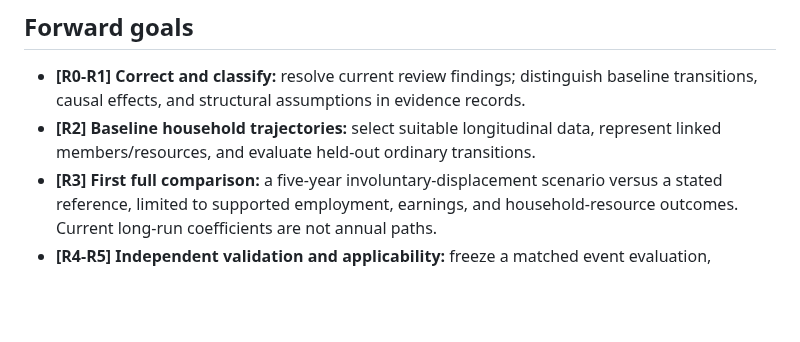
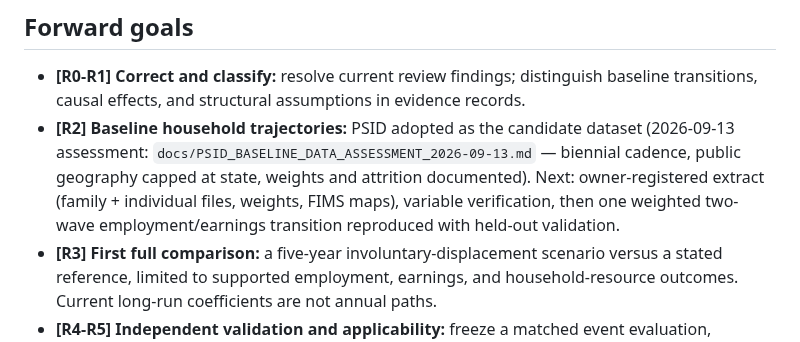
Before and after one commit to xh1b/downstream, a Markdown page: TODO.md, the part around the change. Drawn GitHub-style; blank space fills up the shorter version.

Commit message:
docs: assess PSID as the R2 baseline dataset

```diff
--- a/TODO.md
+++ b/TODO.md
@@ -21,8 +21,13 @@ See `docs/MATH_REVIEW.md` for reviewed arithmetic and remaining assumptions.
 
 - **[R0-R1] Correct and classify:** resolve current review findings; distinguish
   baseline transitions, causal effects, and structural assumptions in evidence records.
-- **[R2] Baseline household trajectories:** select suitable longitudinal data,
-  represent linked members/resources, and evaluate held-out ordinary transitions.
+- **[R2] Baseline household trajectories:** PSID adopted as the candidate
+  dataset (2026-09-13 assessment:
+  `docs/PSID_BASELINE_DATA_ASSESSMENT_2026-09-13.md` — biennial cadence,
+  public geography capped at state, weights and attrition documented).
+  Next: owner-registered extract (family + individual files, weights,
+  FIMS maps), variable verification, then one weighted two-wave
+  employment/earnings transition reproduced with held-out validation.
 - **[R3] First full comparison:** a five-year involuntary-displacement scenario
   versus a stated reference, limited to supported employment, earnings, and
   household-resource outcomes. Current long-run coefficients are not annual paths.
```
Also changed, not shown: docs/LIFE_COURSE_RESEARCH_PLAN.md (+5 -2 lines), docs/PSID_BASELINE_DATA_ASSESSMENT_2026-09-13.md (added, +231 -0 lines).
